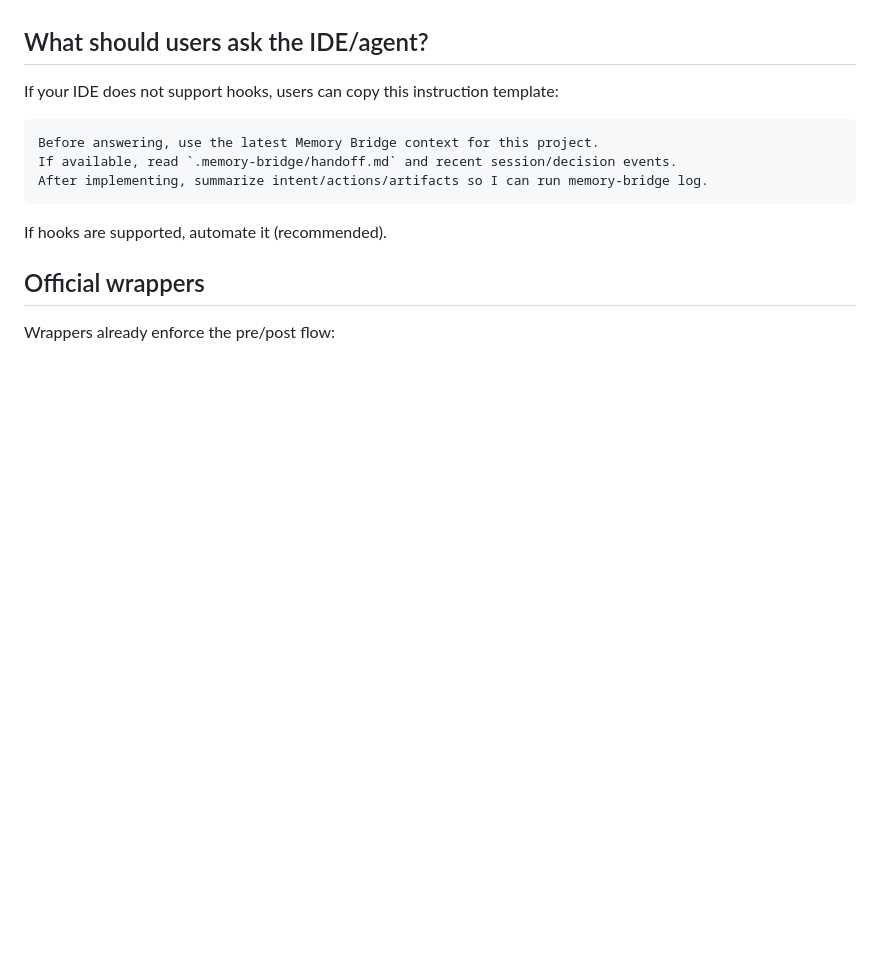
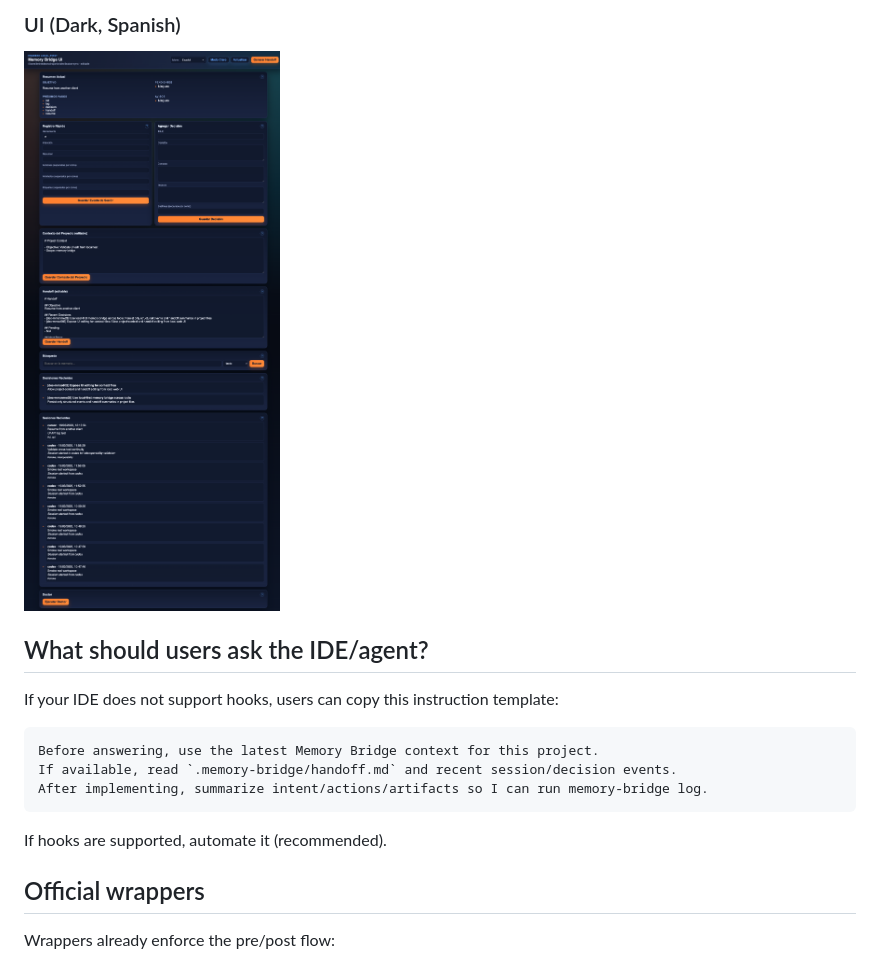
Before and after one commit to penchevlyu-tech/engrene-memory-bridge, a Markdown page: README.md, the part around one of its changes. Rendered like a GitHub page; pictures changed too: assets/screenshots/ui-es-dark.png (added); blank space fills up the shorter version.

Commit message:
docs: add local assets structure and UI screenshots

```diff
--- a/README.md
+++ b/README.md
@@ -164,3 +178,7 @@ The UI supports:
+### UI (Dark, Spanish)
+
+![UI ES Dark](./assets/screenshots/ui-es-dark.png)
+
 ## What should users ask the IDE/agent?
 
 If your IDE does not support hooks, users can copy this instruction template:
```
Also changed, not shown: other parts of README.md (+15 -1 lines), assets/logo/engrene-logo.jpeg (added), assets/screenshots/ui-dark-en.png (added), assets/screenshots/ui-light-en.png (added), assets/screenshots/ui-ptbr-light.png (added).
